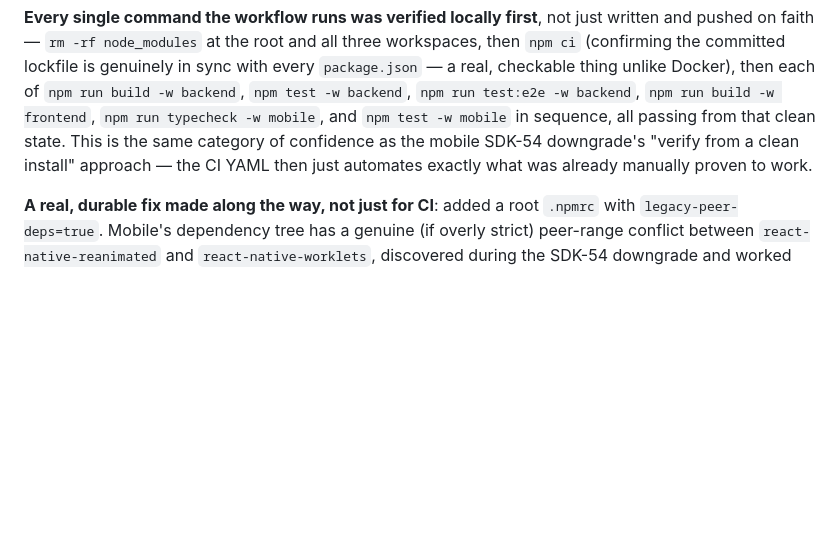
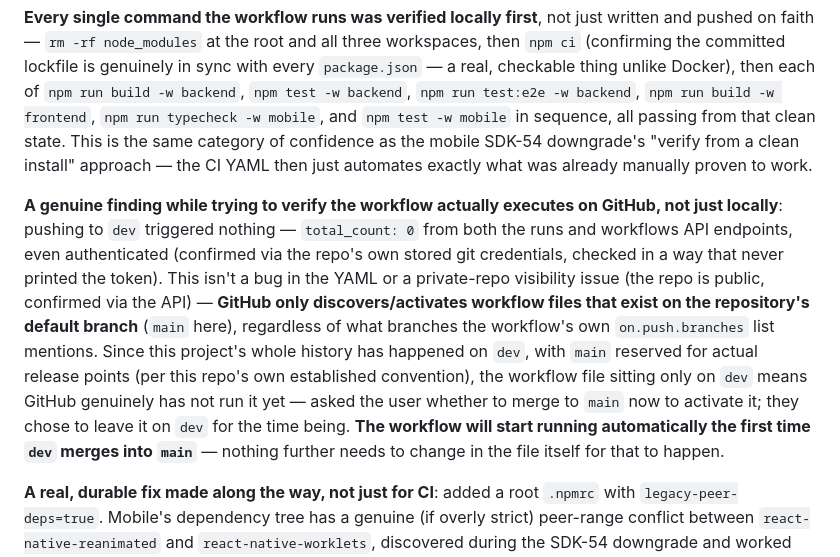
Before and after one commit to ravi10061998/DineFlow, a Markdown page: README.md, the part around the change. Rendered like a GitHub page; blank space fills up the shorter version.

Commit message:
Docs: note the CI workflow needs a merge to main to actually activate
Real finding: pushing the CI workflow to dev triggered zero runs.
GitHub only discovers/activates workflow files that exist on the
repo's default branch (main here), regardless of what the workflow's
own on.push.branches list says -- confirmed via the GitHub API
(authenticated with git's own stored credential, never printed) that
this is a discovery issue, not a YAML bug or a private-repo visibility
gap (the repo is public). Asked the user whether to merge dev into
main now to activate it; they chose to leave it on dev for the time
being. No code change needed -- it starts running automatically the
first time dev merges into main.

Co-Authored-By: Claude Sonnet 5 <noreply@anthropic.com>

```diff
--- a/README.md
+++ b/README.md
@@ -370,6 +370,8 @@ Runs on every push/PR to `main`/`dev`, three jobs (`.github/workflows/ci.yml`):
 
 **Every single command the workflow runs was verified locally first**, not just written and pushed on faith — `rm -rf node_modules` at the root and all three workspaces, then `npm ci` (confirming the committed lockfile is genuinely in sync with every `package.json` — a real, checkable thing unlike Docker), then each of `npm run build -w backend`, `npm test -w backend`, `npm run test:e2e -w backend`, `npm run build -w frontend`, `npm run typecheck -w mobile`, and `npm test -w mobile` in sequence, all passing from that clean state. This is the same category of confidence as the mobile SDK-54 downgrade's "verify from a clean install" approach — the CI YAML then just automates exactly what was already manually proven to work.
 
+**A genuine finding while trying to verify the workflow actually executes on GitHub, not just locally**: pushing to `dev` triggered nothing — `total_count: 0` from both the runs and workflows API endpoints, even authenticated (confirmed via the repo's own stored git credentials, checked in a way that never printed the token). This isn't a bug in the YAML or a private-repo visibility issue (the repo is public, confirmed via the API) — **GitHub only discovers/activates workflow files that exist on the repository's default branch** (`main` here), regardless of what branches the workflow's own `on.push.branches` list mentions. Since this project's whole history has happened on `dev`, with `main` reserved for actual release points (per this repo's own established convention), the workflow file sitting only on `dev` means GitHub genuinely has not run it yet — asked the user whether to merge to `main` now to activate it; they chose to leave it on `dev` for the time being. **The workflow will start running automatically the first time `dev` merges into `main`** — nothing further needs to change in the file itself for that to happen.
+
 **A real, durable fix made along the way, not just for CI**: added a root `.npmrc` with `legacy-peer-deps=true`. Mobile's dependency tree has a genuine (if overly strict) peer-range conflict between `react-native-reanimated` and `react-native-worklets`, discovered during the SDK-54 downgrade and worked around by hand each time with `--legacy-peer-deps`. Without this file, CI's very first `npm ci` would have failed with the identical `ERESOLVE` error this session hit locally — now every fresh clone, CI run, and local install all behave identically without anyone needing to remember the flag.
 
 **Design decisions, each with a reason, not defaults left unexamined**:
```
